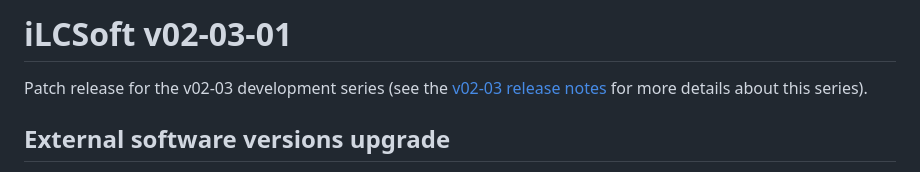
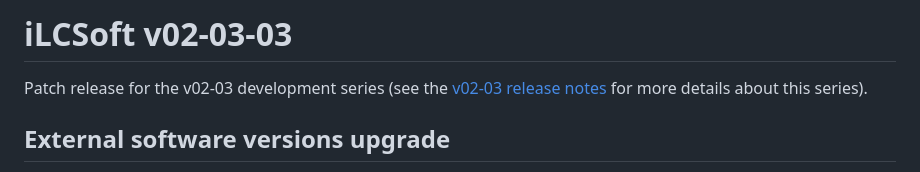
Before and after one commit to iLCSoft/iLCInstall, a Markdown page: doc/release_notes_ilcsoft_v02-03-03.md, the part around the change. Drawn GitHub-style.

Commit message:
Fix version in release notes

```diff
--- a/doc/release_notes_ilcsoft_v02-03-03.md
+++ b/doc/release_notes_ilcsoft_v02-03-03.md
@@ -1,4 +1,4 @@
-# iLCSoft v02-03-01
+# iLCSoft v02-03-03
 
 Patch release for the v02-03 development series (see the [v02-03 release notes](https://github.com/iLCSoft/iLCInstall/blob/master/doc/release_notes_ilcsoft_v02-03.md) for more details about this series).
 
```
